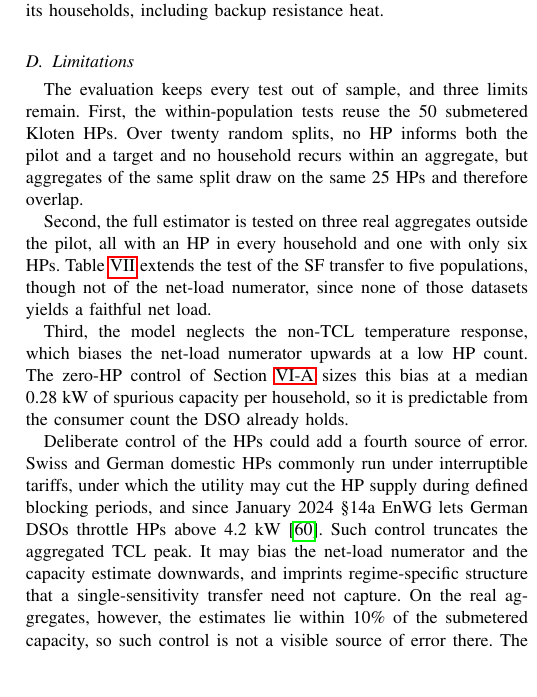
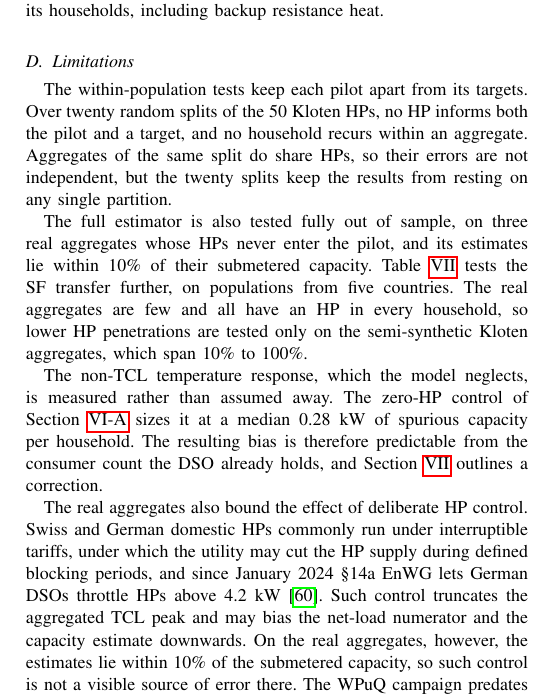
Before and after one commit to agouveia-kul/hp-sensitivity-paper, a LaTeX paper (paper/hp_sensitivity_overleaf.tex): part of one column of page 12 of 14, cut so that both start at the same text, the shorter picture padded with empty space. Compiled offline with pdfLaTeX.

Commit message:
VI-D: lead each limitation with its safeguard, end on the bound (Alex)
Co-Authored-By: Claude Opus 5.5 <noreply@anthropic.com>

```diff
--- a/paper/hp_sensitivity_overleaf.tex
+++ b/paper/hp_sensitivity_overleaf.tex
@@ -638,13 +638,13 @@ The two fits ask for different data. The net-load fit needs only the aggregated
 
 \subsection{Limitations}
 
-The evaluation keeps every test out of sample, and three limits remain. First, the within-population tests reuse the 50 submetered Kloten HPs. Over twenty random splits, no HP informs both the pilot and a target and no household recurs within an aggregate, but aggregates of the same split draw on the same 25 HPs and therefore overlap.
+The within-population tests keep each pilot apart from its targets. Over twenty random splits of the 50 Kloten HPs, no HP informs both the pilot and a target, and no household recurs within an aggregate. Aggregates of the same split do share HPs, so their errors are not independent, but the twenty splits keep the results from resting on any single partition.
 
-Second, the full estimator is tested on three real aggregates outside the pilot, all with an HP in every household and one with only six HPs. Table~\ref{tab:transfer} extends the test of the SF transfer to five populations, though not of the net-load numerator, since none of those datasets yields a faithful net load.
+The full estimator is also tested fully out of sample, on three real aggregates whose HPs never enter the pilot, and its estimates lie within 10\% of their submetered capacity. Table~\ref{tab:transfer} tests the SF transfer further, on populations from five countries. The real aggregates are few and all have an HP in every household, so lower HP penetrations are tested only on the semi-synthetic Kloten aggregates, which span 10\% to 100\%.
 
-Third, the model neglects the non-TCL temperature response, which biases the net-load numerator upwards at a low HP count. The zero-HP control of Section~\ref{sec:accuracy} sizes this bias at a median 0.28~kW of spurious capacity per household, so it is predictable from the consumer count the DSO already holds.
+The non-TCL temperature response, which the model neglects, is measured rather than assumed away. The zero-HP control of Section~\ref{sec:accuracy} sizes it at a median 0.28~kW of spurious capacity per household. The resulting bias is therefore predictable from the consumer count the DSO already holds, and Section~\ref{sec:conclusion} outlines a correction.
 
-Deliberate control of the HPs could add a fourth source of error. Swiss and German domestic HPs commonly run under interruptible tariffs, under which the utility may cut the HP supply during defined blocking periods, and since January 2024 {\S}14a EnWG lets German DSOs throttle HPs above 4.2~kW \cite{Bna23}. Such control truncates the aggregated TCL peak. It may bias the net-load numerator and the capacity estimate downwards, and imprints regime-specific structure that a single-sensitivity transfer need not capture. On the real aggregates, however, the estimates lie within 10\% of the submetered capacity, so such control is not a visible source of error there. The WPuQ campaign predates {\S}14a, but blocking-period tariffs do not.
+The real aggregates also bound the effect of deliberate HP control. Swiss and German domestic HPs commonly run under interruptible tariffs, under which the utility may cut the HP supply during defined blocking periods, and since January 2024 {\S}14a EnWG lets German DSOs throttle HPs above 4.2~kW \cite{Bna23}. Such control truncates the aggregated TCL peak and may bias the net-load numerator and the capacity estimate downwards. On the real aggregates, however, the estimates lie within 10\% of the submetered capacity, so such control is not a visible source of error there. The WPuQ campaign predates {\S}14a, but blocking-period tariffs do not.
 
 % =====================================================================
 \section{Conclusion}
```
Also changed, not shown: REVISION_LOG.md (+1 -0 lines), review/hp_sensitivity_diff_vs_reviewed.pdf.
